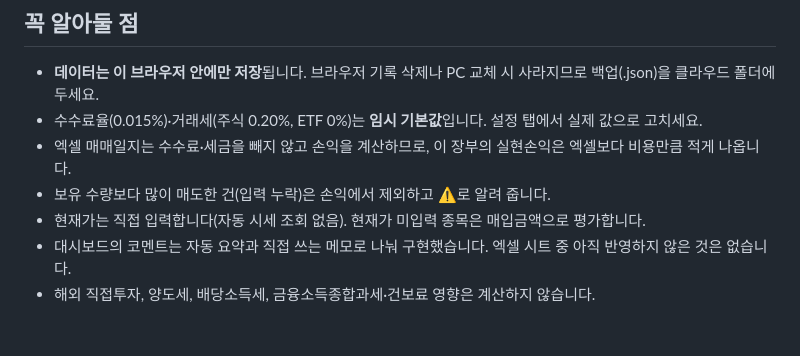
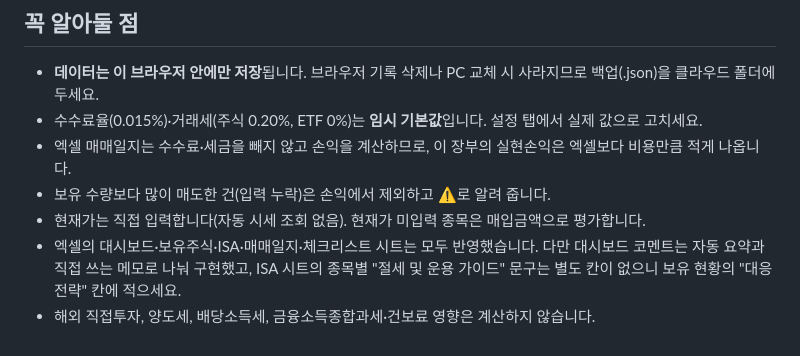
Before and after one commit to ha0220/-, a Markdown page: 매매장부/README.md, the part around the change. Rendered like a GitHub page.

Commit message:
Clarify README on what is covered from the Excel sheets
Co-Authored-By: Claude Sonnet 5.5 <noreply@anthropic.com>
Claude-Session: https://claude.ai/code/session_0157sQLsaFuEMMsAcqRKHa9w

```diff
--- a/매매장부/README.md
+++ b/매매장부/README.md
@@ -89,5 +89,5 @@
 - 엑셀 매매일지는 수수료·세금을 빼지 않고 손익을 계산하므로, 이 장부의 실현손익은 엑셀보다 비용만큼 적게 나옵니다.
 - 보유 수량보다 많이 매도한 건(입력 누락)은 손익에서 제외하고 ⚠로 알려 줍니다.
 - 현재가는 직접 입력합니다(자동 시세 조회 없음). 현재가 미입력 종목은 매입금액으로 평가합니다.
-- 대시보드의 코멘트는 자동 요약과 직접 쓰는 메모로 나눠 구현했습니다. 엑셀 시트 중 아직 반영하지 않은 것은 없습니다.
+- 엑셀의 대시보드·보유주식·ISA·매매일지·체크리스트 시트는 모두 반영했습니다. 다만 대시보드 코멘트는 자동 요약과 직접 쓰는 메모로 나눠 구현했고, ISA 시트의 종목별 "절세 및 운용 가이드" 문구는 별도 칸이 없으니 보유 현황의 "대응 전략" 칸에 적으세요.
 - 해외 직접투자, 양도세, 배당소득세, 금융소득종합과세·건보료 영향은 계산하지 않습니다.
```
